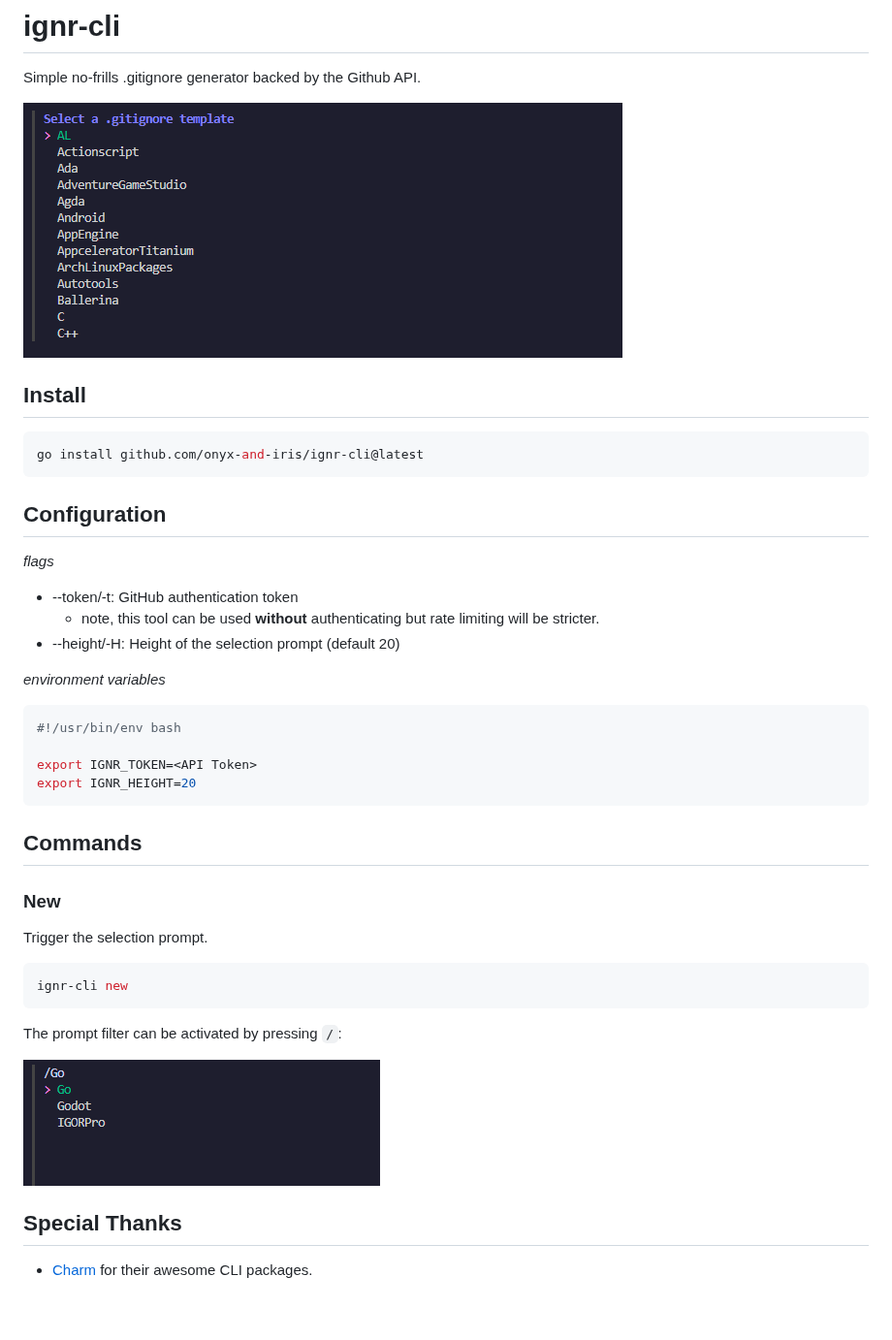
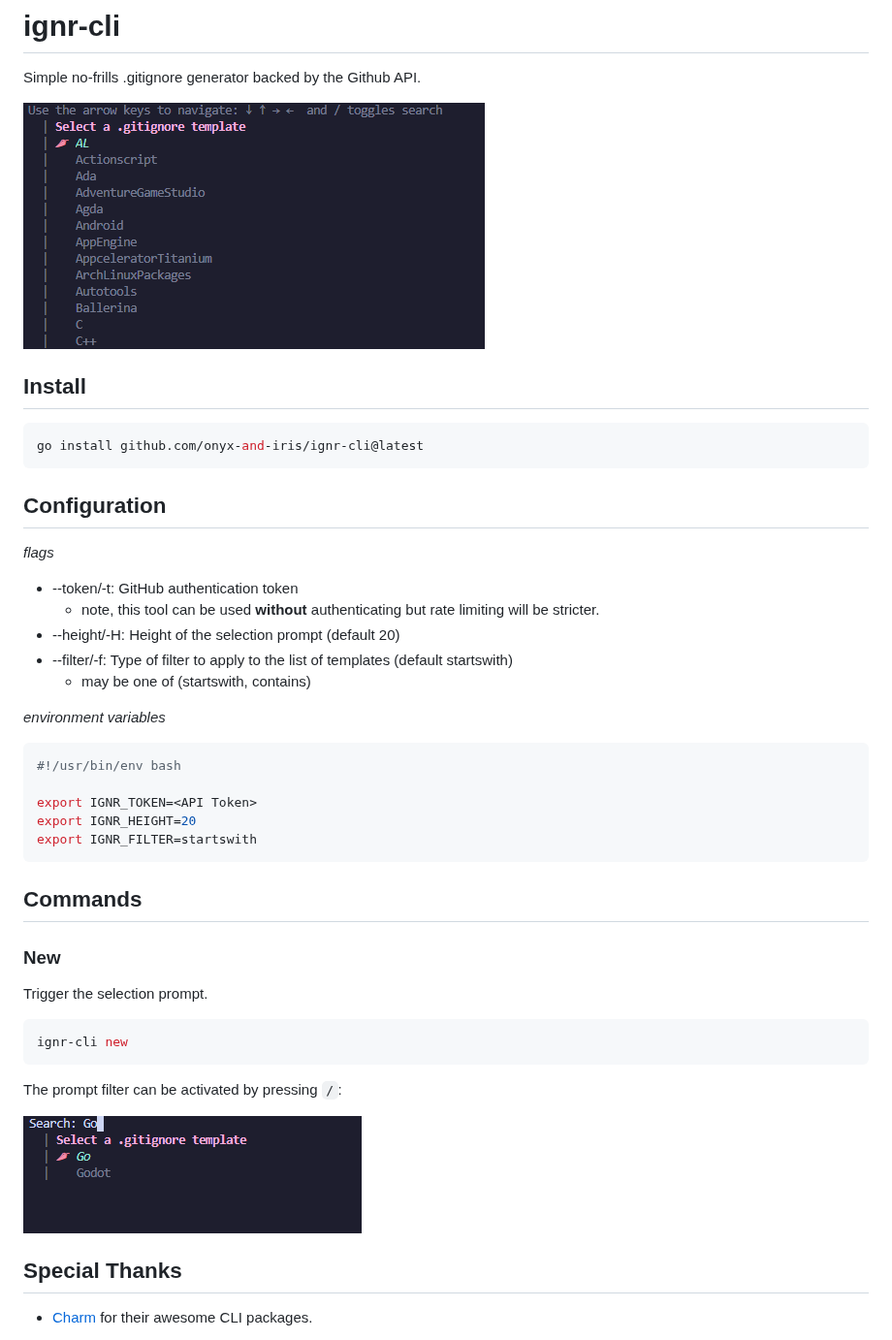
Before and after one commit to onyx-and-iris/ignr, a Markdown page: README.md, the part around the change. Shown at 97% size. GitHub-like rendering; pictures changed too: img/promptfilter.png, img/selectionprompt.png; blank space fills up the shorter version.

Commit message:
replace huh with promptui - it gives more control over filtering
add --filter/-f flag, this allows configuration over a prefix vs contains filter

update the README to reflect changes

````diff
--- a/README.md
+++ b/README.md
@@ -21,6 +21,8 @@ go install github.com/onyx-and-iris/ignr-cli@latest
 -   --token/-t: GitHub authentication token
     -   note, this tool can be used **without** authenticating but rate limiting will be stricter.
 -   --height/-H: Height of the selection prompt (default 20)
+-   --filter/-f: Type of filter to apply to the list of templates (default startswith)
+    -   may be one of (startswith, contains)
 
 *environment variables*
 
@@ -29,6 +31,7 @@ go install github.com/onyx-and-iris/ignr-cli@latest
 
 export IGNR_TOKEN=<API Token>
 export IGNR_HEIGHT=20
+export IGNR_FILTER=startswith
 ```
 
 ## Commands
````
Also changed, not shown: 6 other files.
